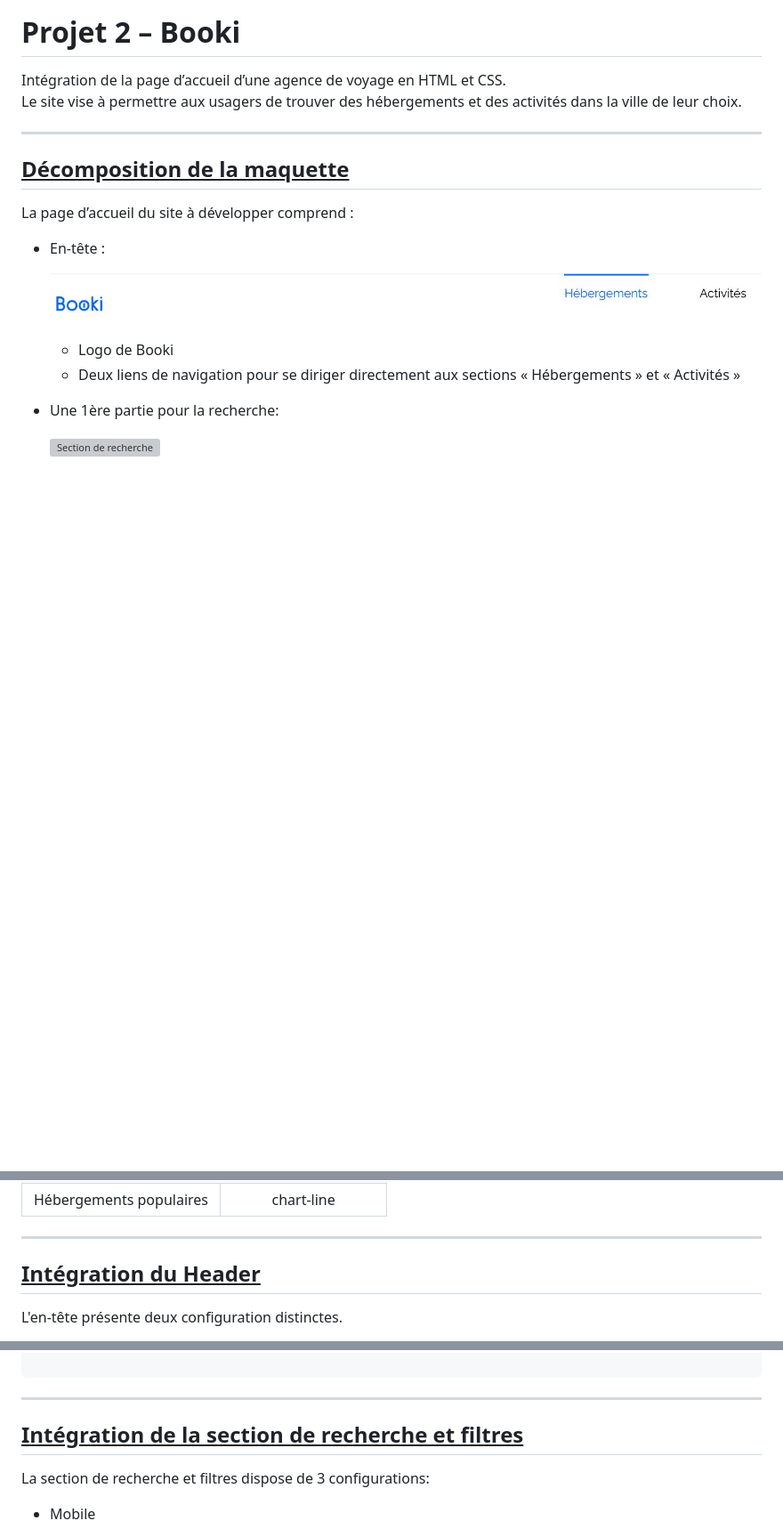
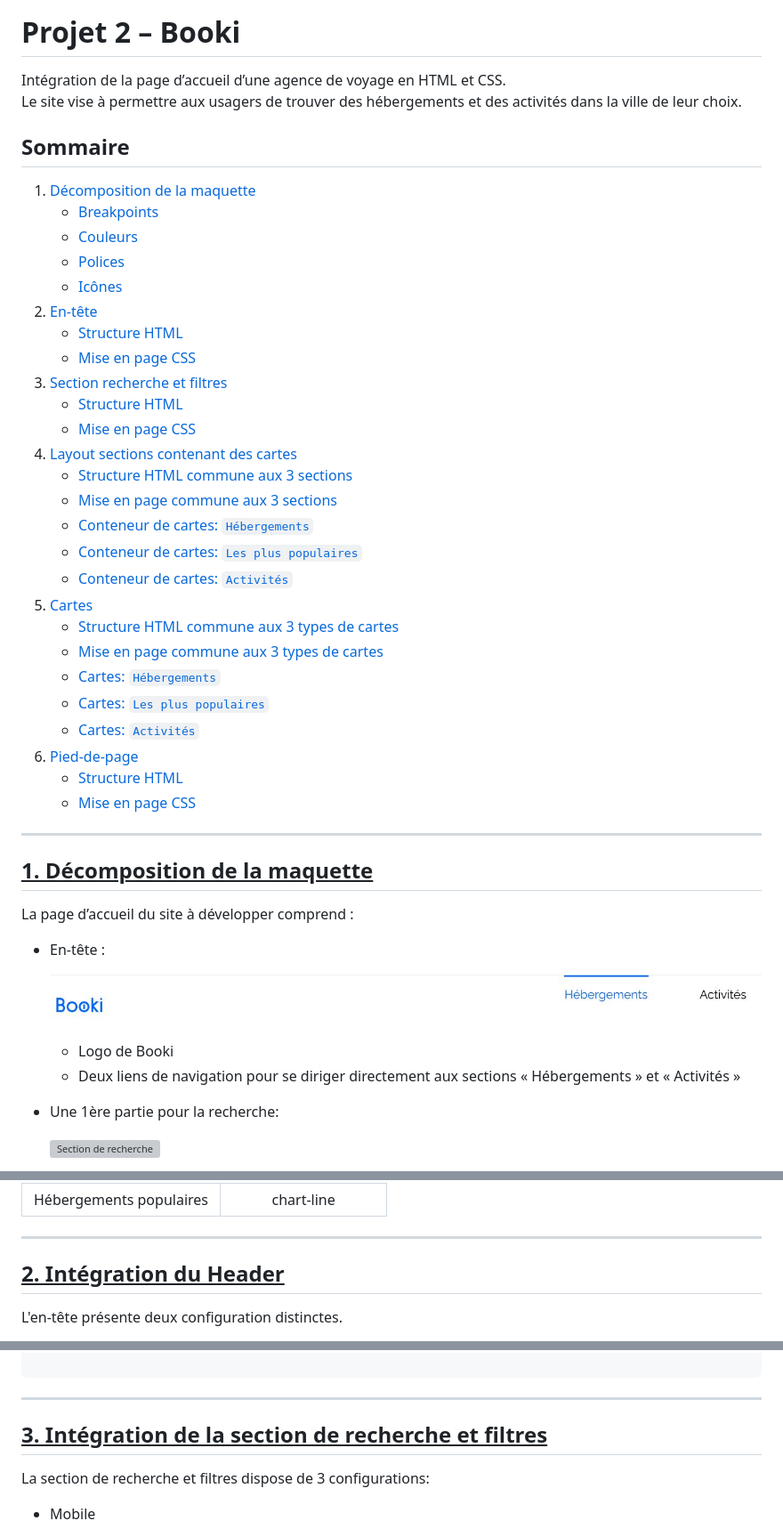
Before and after one commit to F-Saravia/OC_P2_Booki, a Markdown page: README.md, 3 parts joined by grey strips. Shown at 89% size. Rendered like a GitHub page; blank space fills up the shorter version; grey boxes are pictures that could not be loaded.

Commit message:
readme: add table of contents

```diff
--- a/README.md
+++ b/README.md
@@ -3,9 +3,38 @@
 Intégration de la page d’accueil d’une agence de voyage en HTML et CSS.
 Le site vise à permettre aux usagers de trouver des hébergements et des activités dans la ville de leur choix.
 
+## Sommaire
+
+1. [Décomposition de la maquette](#chap-1)
+   - [Breakpoints](#chap-1_breakpoints)
+   - [Couleurs](#chap-1_couleurs)
+   - [Polices](#chap-1_polices)
+   - [Icônes](#chap-1_icones)
+2. [En-tête](#chap-2)
+   - [Structure HTML](#chap-2_header-html)
+   - [Mise en page CSS](#chap-2_header-css)
+3. [Section recherche et filtres](#chap-3)
+   - [Structure HTML](#chap-3_search-section-html)
+   - [Mise en page CSS](#chap-3_search-section-css)
+4. [Layout sections contenant des cartes](#chap-4)
+   - [Structure HTML commune aux 3 sections](#chap-4_sections-with-cards-html)
+   - [Mise en page commune aux 3 sections](#chap-4_sections-with-cards-css)
+   - [Conteneur de cartes: `Hébergements`](#chap-4_accommodations-cards-container-css)
+   - [Conteneur de cartes: `Les plus populaires`](#chap-4_populars-cards-container-css)
+   - [Conteneur de cartes: `Activités`](#chap-4_activities-cards-container-css)
+5. [Cartes](#chap-5)
+   - [Structure HTML commune aux 3 types de cartes](#chap-5_cards-html)
+   - [Mise en page commune aux 3 types de cartes](#chap-5_cards-css)
+   - [Cartes: `Hébergements`](#chap-5_accommodations-cards-css)
+   - [Cartes: `Les plus populaires`](#chap-5_populars-cards-css)
+   - [Cartes: `Activités`](#chap-5_activities-cards-css)
+6. [Pied-de-page](#chap-6)
+   - [Structure HTML](#chap-6_footer-html)
+   - [Mise en page CSS](#chap-6_footer-css)
+
 ---
 
-## <u>**Décomposition de la maquette**</u>
+## <a id="chap-1"><u>**1. Décomposition de la maquette**</u></a>
 
 La page d’accueil du site à développer comprend :
 
@@ -128,7 +157,7 @@ Les icônes proviennet de [Font Awesome](https://fontawesome.com/icons)
 
 ---
 
-## <u>**Intégration du Header**</u>
+## <a id="chap-2"><u>**2. Intégration du Header**</u></a>
 
 L'en-tête présente deux configuration distinctes.
 
@@ -214,7 +243,7 @@ Pour obtenir les changements des liens de navigation quand ils sont actifs ou su
 
 ---
 
-## <u>**Intégration de la section de recherche et filtres**</u>
+## <a id="chap-3"><u>**3. Intégration de la section de recherche et filtres**</u></a>
 
 La section de recherche et filtres dispose de 3 configurations:
 
```
Also changed, not shown: other parts of README.md (+24 -24 lines).
